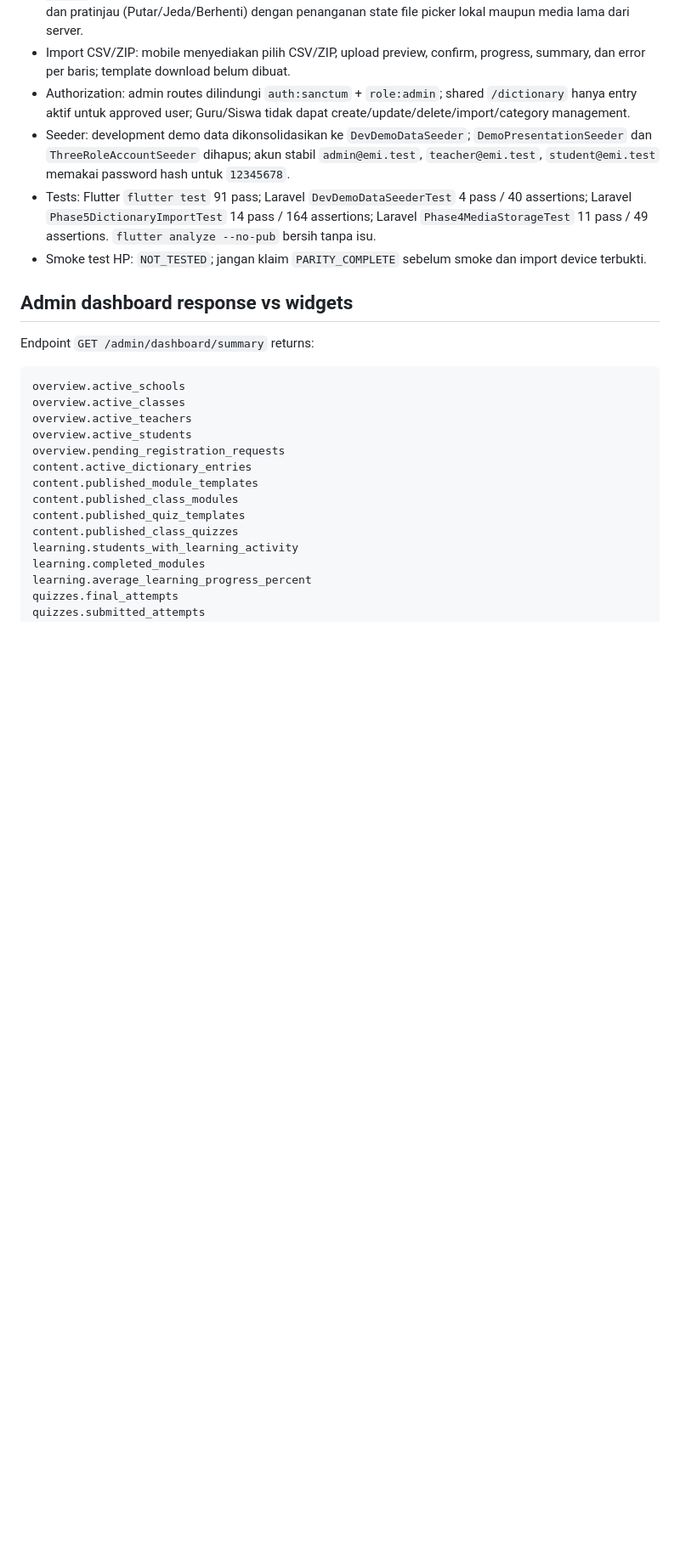
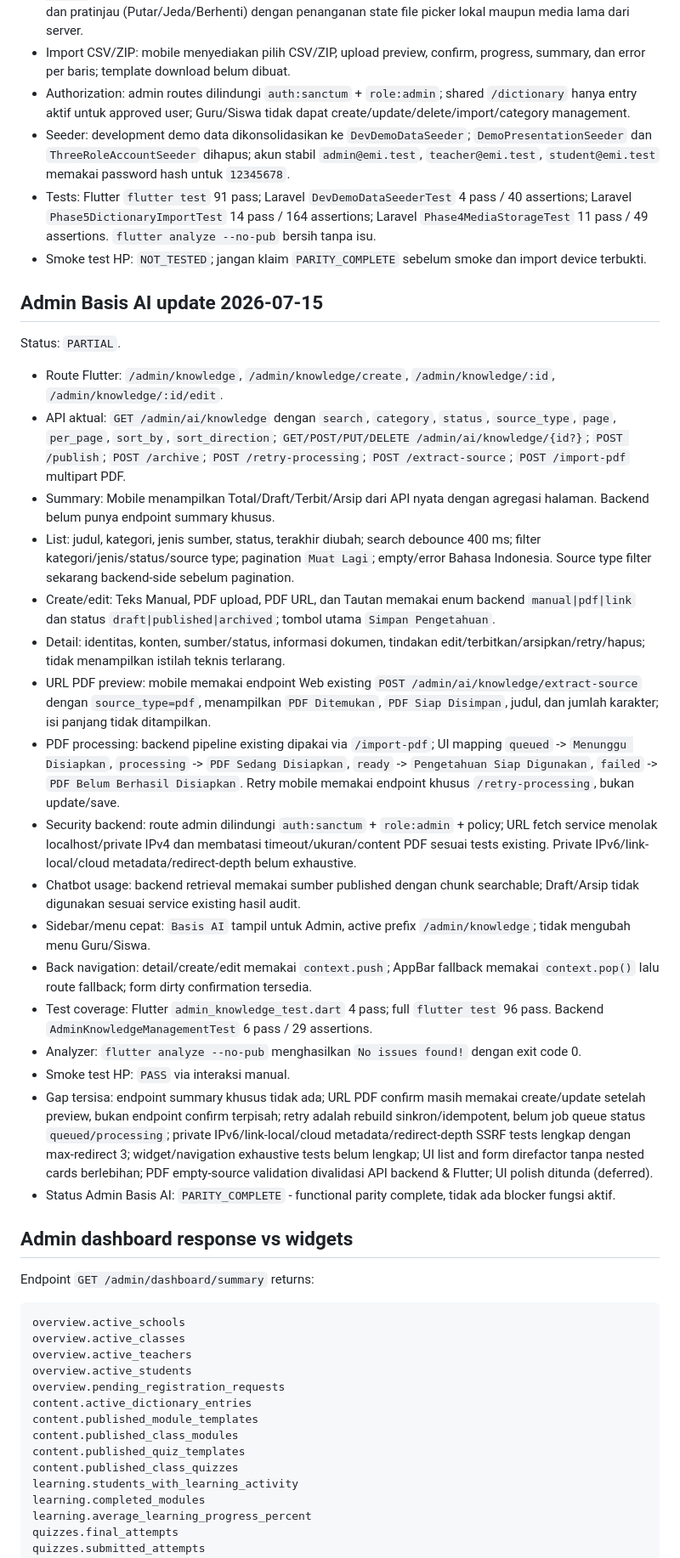
Before and after one commit to fadzz-code/EMI, a Markdown page: Docs/emi-mobile-web-laravel-parity-audit.md, the part around one of its changes. Shown at 85% size. Drawn GitHub-style; blank space fills up the shorter version.

Commit message:
docs(mobile): finalize admin knowledge parity status

```diff
--- a/Docs/emi-mobile-web-laravel-parity-audit.md
+++ b/Docs/emi-mobile-web-laravel-parity-audit.md
@@ -234,6 +234,28 @@ Status: `PARTIAL`.
 - Seeder: development demo data dikonsolidasikan ke `DevDemoDataSeeder`; `DemoPresentationSeeder` dan `ThreeRoleAccountSeeder` dihapus; akun stabil `admin@emi.test`, `teacher@emi.test`, `student@emi.test` memakai password hash untuk `12345678`.
 - Tests: Flutter `flutter test` 91 pass; Laravel `DevDemoDataSeederTest` 4 pass / 40 assertions; Laravel `Phase5DictionaryImportTest` 14 pass / 164 assertions; Laravel `Phase4MediaStorageTest` 11 pass / 49 assertions. `flutter analyze --no-pub` bersih tanpa isu.
 - Smoke test HP: `NOT_TESTED`; jangan klaim `PARITY_COMPLETE` sebelum smoke dan import device terbukti.
+
+## Admin Basis AI update 2026-07-15
+
+Status: `PARTIAL`.
+
+- Route Flutter: `/admin/knowledge`, `/admin/knowledge/create`, `/admin/knowledge/:id`, `/admin/knowledge/:id/edit`.
+- API aktual: `GET /admin/ai/knowledge` dengan `search`, `category`, `status`, `source_type`, `page`, `per_page`, `sort_by`, `sort_direction`; `GET/POST/PUT/DELETE /admin/ai/knowledge/{id?}`; `POST /publish`; `POST /archive`; `POST /retry-processing`; `POST /extract-source`; `POST /import-pdf` multipart PDF.
+- Summary: Mobile menampilkan Total/Draft/Terbit/Arsip dari API nyata dengan agregasi halaman. Backend belum punya endpoint summary khusus.
+- List: judul, kategori, jenis sumber, status, terakhir diubah; search debounce 400 ms; filter kategori/jenis/status/source type; pagination `Muat Lagi`; empty/error Bahasa Indonesia. Source type filter sekarang backend-side sebelum pagination.
+- Create/edit: Teks Manual, PDF upload, PDF URL, dan Tautan memakai enum backend `manual|pdf|link` dan status `draft|published|archived`; tombol utama `Simpan Pengetahuan`.
+- Detail: identitas, konten, sumber/status, informasi dokumen, tindakan edit/terbitkan/arsipkan/retry/hapus; tidak menampilkan istilah teknis terlarang.
+- URL PDF preview: mobile memakai endpoint Web existing `POST /admin/ai/knowledge/extract-source` dengan `source_type=pdf`, menampilkan `PDF Ditemukan`, `PDF Siap Disimpan`, judul, dan jumlah karakter; isi panjang tidak ditampilkan.
+- PDF processing: backend pipeline existing dipakai via `/import-pdf`; UI mapping `queued` -> `Menunggu Disiapkan`, `processing` -> `PDF Sedang Disiapkan`, `ready` -> `Pengetahuan Siap Digunakan`, `failed` -> `PDF Belum Berhasil Disiapkan`. Retry mobile memakai endpoint khusus `/retry-processing`, bukan update/save.
+- Security backend: route admin dilindungi `auth:sanctum` + `role:admin` + policy; URL fetch service menolak localhost/private IPv4 dan membatasi timeout/ukuran/content PDF sesuai tests existing. Private IPv6/link-local/cloud metadata/redirect-depth belum exhaustive.
+- Chatbot usage: backend retrieval memakai sumber published dengan chunk searchable; Draft/Arsip tidak digunakan sesuai service existing hasil audit.
+- Sidebar/menu cepat: `Basis AI` tampil untuk Admin, active prefix `/admin/knowledge`; tidak mengubah menu Guru/Siswa.
+- Back navigation: detail/create/edit memakai `context.push`; AppBar fallback memakai `context.pop()` lalu route fallback; form dirty confirmation tersedia.
+- Test coverage: Flutter `admin_knowledge_test.dart` 4 pass; full `flutter test` 96 pass. Backend `AdminKnowledgeManagementTest` 6 pass / 29 assertions.
+- Analyzer: `flutter analyze --no-pub` menghasilkan `No issues found!` dengan exit code 0.
+- Smoke test HP: `PASS` via interaksi manual.
+- Gap tersisa: endpoint summary khusus tidak ada; URL PDF confirm masih memakai create/update setelah preview, bukan endpoint confirm terpisah; retry adalah rebuild sinkron/idempotent, belum job queue status `queued/processing`; private IPv6/link-local/cloud metadata/redirect-depth SSRF tests lengkap dengan max-redirect 3; widget/navigation exhaustive tests belum lengkap; UI list and form direfactor tanpa nested cards berlebihan; PDF empty-source validation divalidasi API backend & Flutter; UI polish ditunda (deferred).
+- Status Admin Basis AI: `PARITY_COMPLETE` - functional parity complete, tidak ada blocker fungsi aktif.
 
 ## Admin dashboard response vs widgets
 
```
Also changed, not shown: other parts of Docs/emi-mobile-web-laravel-parity-audit.md (+5 -5 lines).
